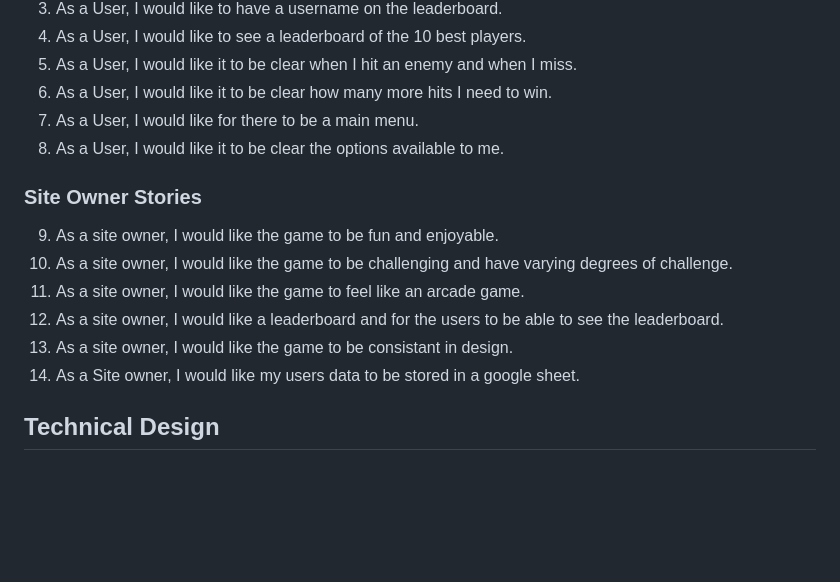
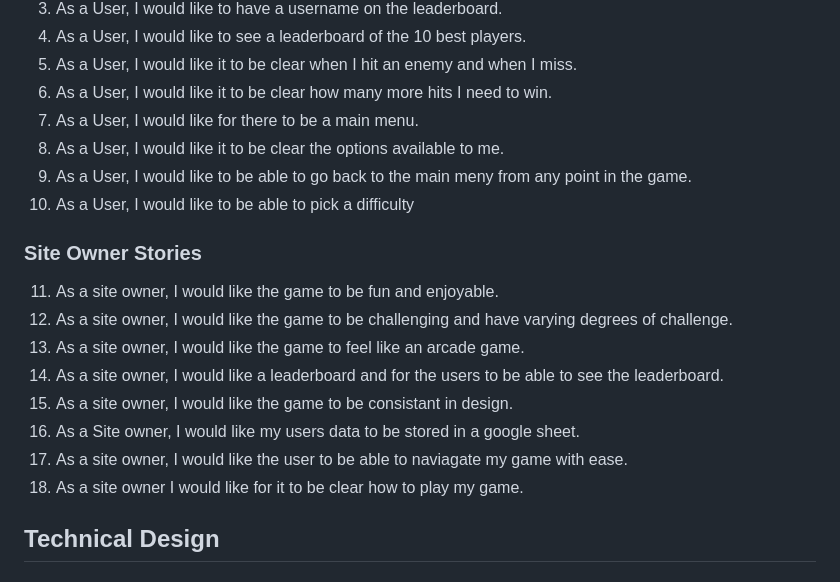
Before and after one commit to LewisBull2303/battleships, a Markdown page: README.md, the part around the change printed below. Drawn GitHub-style; blank space fills up the shorter version.

```diff
--- a/README.md
+++ b/README.md
@@ -48,14 +48,18 @@ My target audience are people aged 7+, who has a love for games and a particular
  6. As a User, I would like it to be clear how many more hits I need to win.
  7. As a User, I would like for there to be a main menu.
  8. As a User, I would like it to be clear the options available to me.
+ 9. As a User, I would like to be able to go back to the main meny from any point in the game.
+ 10. As a User, I would like to be able to pick a difficulty
 
 ### Site Owner Stories
-9. As a site owner, I would like the game to be fun and enjoyable.
-10. As a site owner, I would like the game to be challenging and have varying degrees of challenge.
-11. As a site owner, I would like the game to feel like an arcade game.
-12. As a site owner, I would like a leaderboard and for the users to be able to see the leaderboard.
-13. As a site owner, I would like the game to be consistant in design.
-14. As a Site owner, I would like my users data to be stored in a google sheet.
+11. As a site owner, I would like the game to be fun and enjoyable.
+12. As a site owner, I would like the game to be challenging and have varying degrees of challenge.
+13. As a site owner, I would like the game to feel like an arcade game.
+14. As a site owner, I would like a leaderboard and for the users to be able to see the leaderboard.
+15. As a site owner, I would like the game to be consistant in design.
+16. As a Site owner, I would like my users data to be stored in a google sheet.
+17. As a site owner, I would like the user to be able to naviagate my game with ease.
+18. As a site owner I would like for it to be clear how to play my game.
 
 ## Technical Design
 
```
Also changed, not shown: other parts of README.md (+45 -3 lines).
